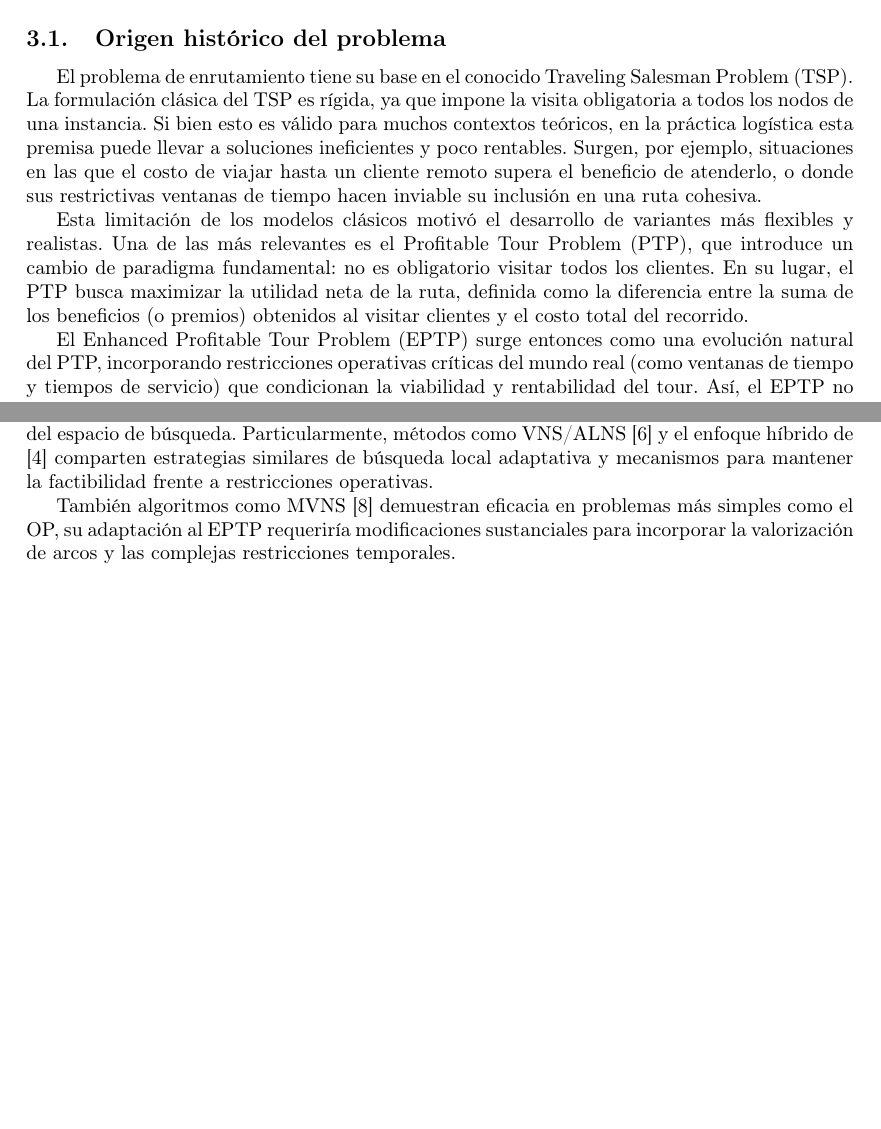
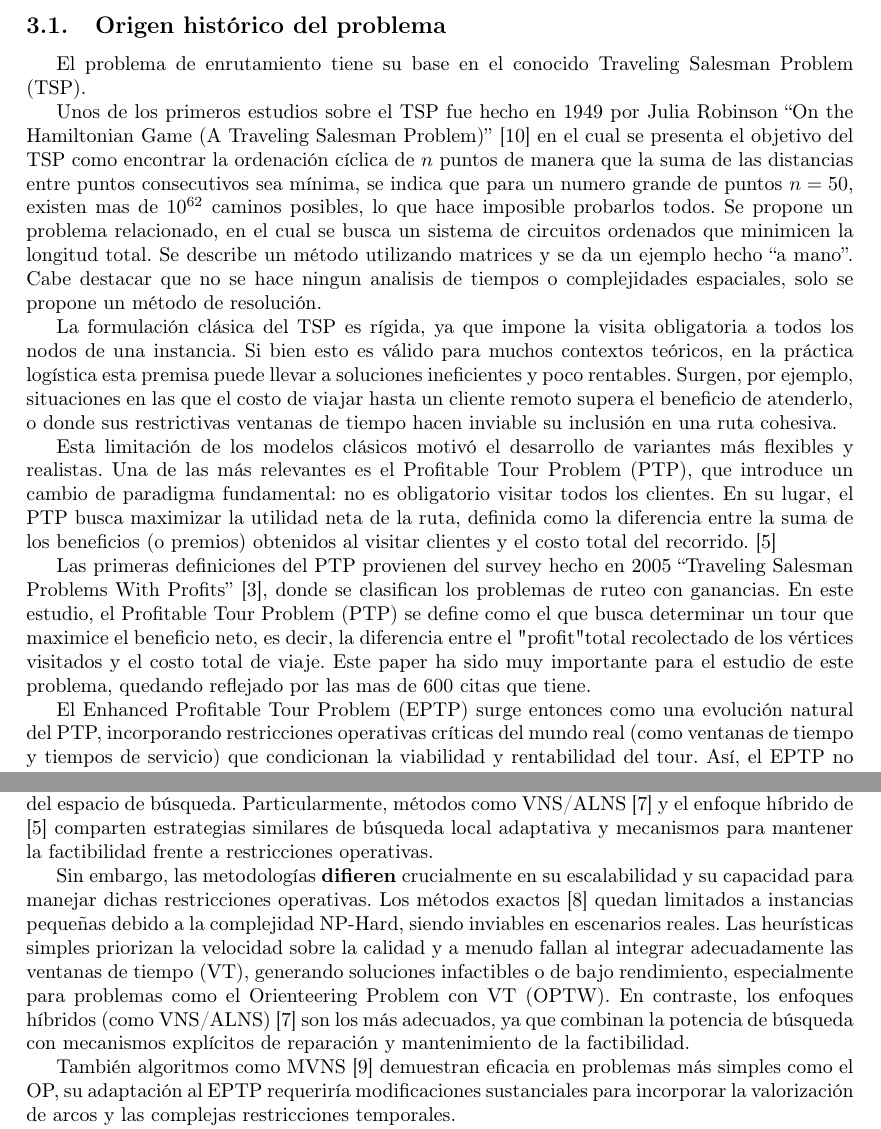
Before and after one commit to Atendiendo/ProyectoIA, a LaTeX paper (Entrega1/PlantillaEntrega1/PlantillaEntrega1.tex): two parts of pages 3 and 7 of 8 before the commit and two parts of pages 3 and 8 of 9 after it, joined at a grey line, cut so that both start at the same text, the shorter picture padded with empty space. Compiled offline with LaTeX, dvips and Ghostscript.

Commit message:
Correciones entrega 1 Listas

```diff
--- a/Entrega1/PlantillaEntrega1/PlantillaEntrega1.tex
+++ b/Entrega1/PlantillaEntrega1/PlantillaEntrega1.tex
@@ -111,6 +117,14 @@ la planificación de rutas de servicio y la gestión del transporte.
 
 \subsection{Origen histórico del problema}
 El problema de enrutamiento tiene su base en el conocido Traveling Salesman Problem (TSP).
+
+Unos de los primeros estudios sobre el TSP fue hecho en 1949 por Julia Robinson ``On the Hamiltonian Game (A Traveling Salesman Problem)''
+\cite{robinson1949hamiltonian} en el cual se presenta el objetivo del TSP como encontrar la ordenación cíclica de $n$
+puntos de manera que la suma de las distancias entre puntos consecutivos sea mínima, se indica que para un numero grande de puntos
+$n=50$, existen mas de $10^{62}$ caminos posibles, lo que hace imposible probarlos todos. Se propone un problema relacionado, en el cual
+se busca un sistema de circuitos ordenados que minimicen la longitud total. Se describe un método utilizando matrices y se da un ejemplo
+hecho ``a mano''. Cabe destacar que no se hace ningun analisis de tiempos o complejidades espaciales, solo se propone un método de resolución.
+
 La formulación clásica del TSP es rígida, ya que impone la visita obligatoria a todos los nodos de una instancia. Si
 bien esto es válido para muchos contextos teóricos, en la práctica logística esta premisa puede llevar a soluciones ineficientes y
 poco rentables. Surgen, por ejemplo, situaciones en las que el costo de viajar hasta un cliente remoto supera el beneficio de atenderlo,
@@ -119,7 +133,13 @@ o donde sus restrictivas ventanas de tiempo hacen inviable su inclusión en una
 Esta limitación de los modelos clásicos motivó el desarrollo de variantes más flexibles y realistas. Una de las más relevantes es
 el Profitable Tour Problem (PTP), que introduce un cambio de paradigma fundamental: no es obligatorio visitar todos los clientes.
 En su lugar, el PTP busca maximizar la utilidad neta de la ruta, definida como la diferencia entre la suma de los beneficios (o premios)
-obtenidos al visitar clientes y el costo total del recorrido.
+obtenidos al visitar clientes y el costo total del recorrido. \cite{article}
+
+Las primeras definiciones del PTP provienen del survey hecho en 2005 ``Traveling Salesman Problems With Profits'' \cite{article2}, donde se clasifican
+los problemas de ruteo con ganancias. En este estudio, el Profitable Tour Problem (PTP) se define como el que busca determinar un
+tour que maximice el beneficio neto, es decir, la diferencia entre el "profit" total recolectado de los vértices visitados y
+el costo total de viaje. Este paper ha sido muy importante para el estudio de este problema, quedando reflejado por las mas de 600 citas
+que tiene.
 
 El Enhanced Profitable Tour Problem (EPTP) surge entonces como una evolución natural del PTP, incorporando restricciones operativas
 críticas del mundo real (como ventanas de tiempo y tiempos de servicio) que condicionan la viabilidad y
@@ -307,8 +327,15 @@ como diferencias fundamentales en su enfoque.
 
-Las técnicas existentes se asemejan en su objetivo común de maximizar la rentabilidad en problemas de enrutamiento selectivo, y en
-la necesidad de balancear la exploración y explotación del espacio de búsqueda. Particularmente, métodos como VNS/ALNS \cite{6552660}
-y el enfoque híbrido de \cite{article} comparten estrategias similares de búsqueda local adaptativa y mecanismos para mantener la
-factibilidad frente a restricciones operativas.
+Las técnicas existentes se \textbf{asemejan} en su objetivo común de maximizar la rentabilidad en problemas de enrutamiento selectivo, y
+en la necesidad de balancear la exploración y explotación del espacio de búsqueda. Particularmente, métodos como VNS/ALNS \cite{6552660} y
+el enfoque híbrido de \cite{article} comparten estrategias similares de búsqueda local adaptativa y mecanismos para mantener la factibilidad
+frente a restricciones operativas.
+
+Sin embargo, las metodologías \textbf{difieren} crucialmente en su escalabilidad y su capacidad para manejar dichas restricciones
+operativas. Los métodos exactos \cite{LERAROMERO2021879} quedan limitados a instancias pequeñas debido a la complejidad NP-Hard,
+siendo inviables en escenarios reales. Las heurísticas simples priorizan la velocidad sobre la calidad y a menudo fallan al integrar
+adecuadamente las ventanas de tiempo (VT), generando soluciones infactibles o de bajo rendimiento, especialmente para problemas como
+el Orienteering Problem con VT (OPTW). En contraste, los enfoques híbridos (como VNS/ALNS) \cite{6552660} son los más adecuados, ya
+que combinan la potencia de búsqueda con mecanismos explícitos de reparación y mantenimiento de la factibilidad.
 
 También algoritmos como MVNS \cite{5668224} demuestran eficacia en problemas más simples como el OP, su adaptación al EPTP requeriría
 modificaciones sustanciales para incorporar la valorización de arcos y las complejas restricciones temporales.
```
Also changed, not shown: Entrega1/PlantillaEntrega1/Referencias.bib (+17 -0 lines), Entrega1/PlantillaEntrega1/Makefile, Entrega1/PlantillaEntrega1/PlantillaEntrega1.tex (20 more changed lines).
